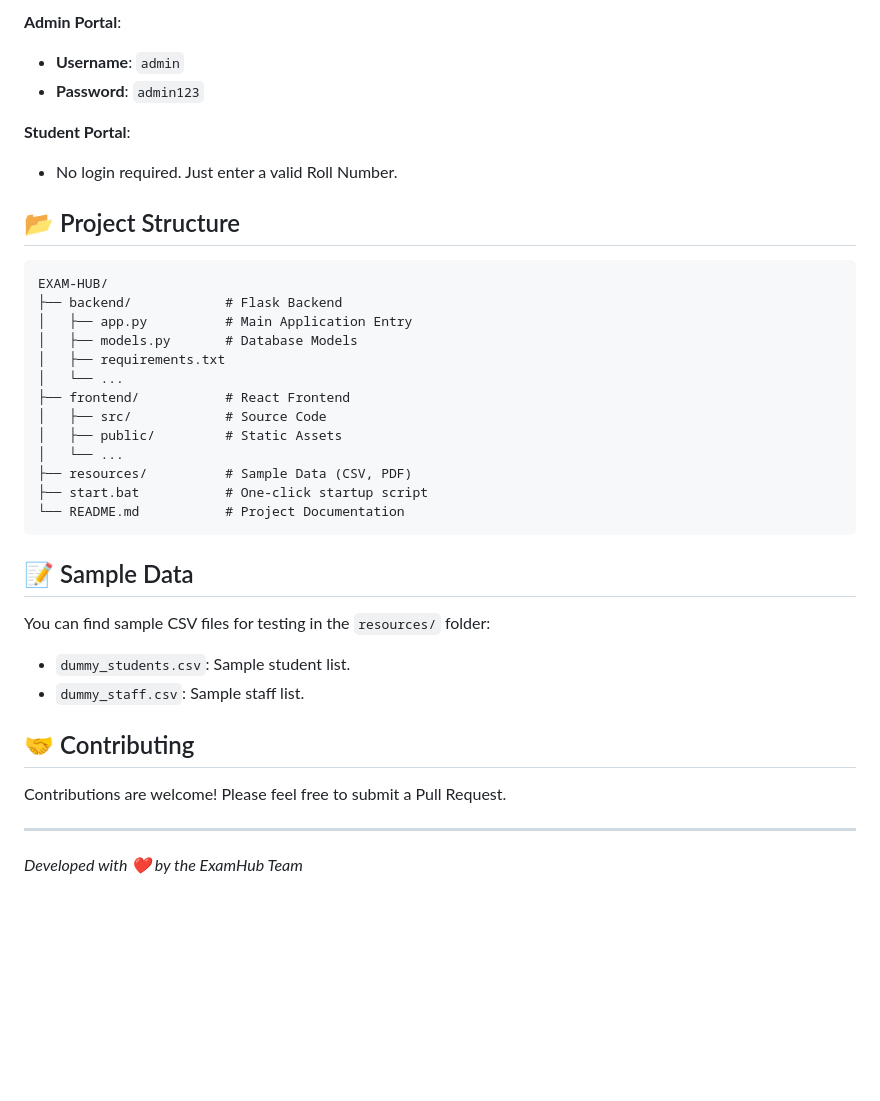
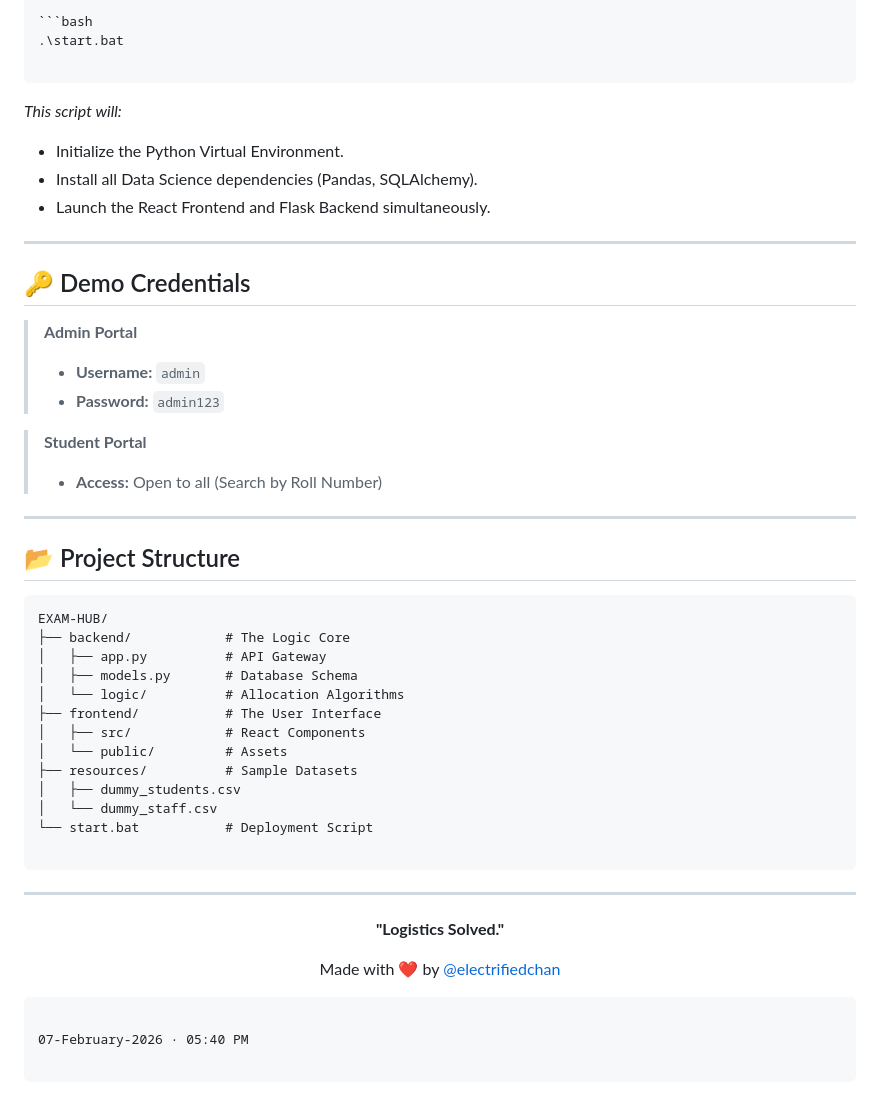
Before and after one commit to electrifiedchan/exam-hub-seating-system, a Markdown page: README.md, the part around one of its changes. Rendered like a GitHub page; blank space fills up the shorter version.

Commit message:
Revise README for ExamHub project overview
Updated project description and features in README.

````diff
--- a/README.md
+++ b/README.md
@@ -58,38 +85,62 @@ Before running the application, ensure you have the following installed:
 
-**Admin Portal**:
-- **Username**: `admin`
-- **Password**: `admin123`
+```bash
+.\start.bat
 
-**Student Portal**:
-- No login required. Just enter a valid Roll Number.
+```
+
+*This script will:*
+
+* Initialize the Python Virtual Environment.
+* Install all Data Science dependencies (Pandas, SQLAlchemy).
+* Launch the React Frontend and Flask Backend simultaneously.
+
+---
+
+## 🔑 Demo Credentials
+
+> **Admin Portal**
+> * **Username:** `admin`
+> * **Password:** `admin123`
+>
+>
+
+> **Student Portal**
+> * **Access:** Open to all (Search by Roll Number)
+>
+>
+
+---
 
 ## 📂 Project Structure
 
-```
+```text
 EXAM-HUB/
-├── backend/            # Flask Backend
-│   ├── app.py          # Main Application Entry
-│   ├── models.py       # Database Models
-│   ├── requirements.txt
-│   └── ...
-├── frontend/           # React Frontend
-│   ├── src/            # Source Code
-│   ├── public/         # Static Assets
-│   └── ...
-├── resources/          # Sample Data (CSV, PDF)
-├── start.bat           # One-click startup script
-└── README.md           # Project Documentation
+├── backend/            # The Logic Core
+│   ├── app.py          # API Gateway
+│   ├── models.py       # Database Schema
+│   └── logic/          # Allocation Algorithms
+├── frontend/           # The User Interface
+│   ├── src/            # React Components
+│   └── public/         # Assets
+├── resources/          # Sample Datasets
+│   ├── dummy_students.csv
+│   └── dummy_staff.csv
+└── start.bat           # Deployment Script
+
 ```
 
-## 📝 Sample Data
+---
 
-You can find sample CSV files for testing in the `resources/` folder:
-- `dummy_students.csv`: Sample student list.
-- `dummy_staff.csv`: Sample staff list.
+<div align="center">
 
-## 🤝 Contributing
+**"Logistics Solved."**
 
-Contributions are welcome! Please feel free to submit a Pull Request.
+Made with ❤️ by [@electrifiedchan](https://github.com/electrifiedchan)
 
----
-*Developed with ❤️ by the ExamHub Team*
+</div>
+
+```
+
+07-February-2026 · 05:40 PM
+
+```
````
Also changed, not shown: other parts of README.md (+66 -39 lines).
